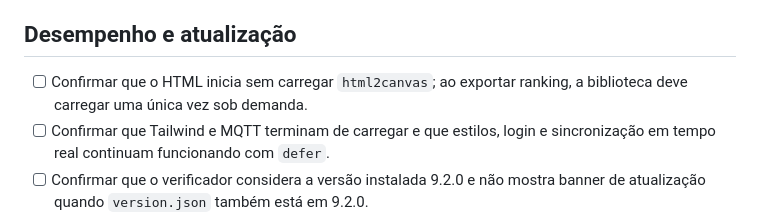
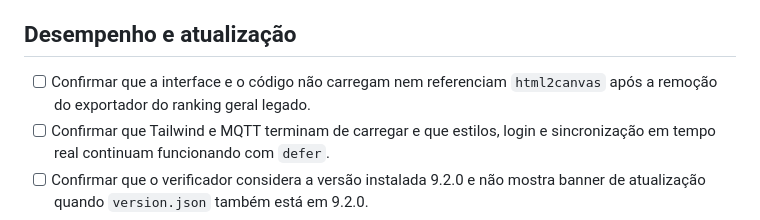
Before and after one commit to riamatoxd-collab/Olimpiadas-do-basico-, a Markdown page: docs/VENTURE_9_2_0_TEST_PLAN.md, the part around the change. GitHub-like rendering.

Commit message:
Update checks for removed legacy ranking export

```diff
--- a/docs/VENTURE_9_2_0_TEST_PLAN.md
+++ b/docs/VENTURE_9_2_0_TEST_PLAN.md
@@ -22,7 +22,7 @@
 A branch precisa de teste manual no navegador e com dois aparelhos. A sincronização atual não é uma autoridade central; não anunciar prêmios ou resultados oficiais antes de instalar backend transacional.
 
 ## Desempenho e atualização
-- [ ] Confirmar que o HTML inicia sem carregar `html2canvas`; ao exportar ranking, a biblioteca deve carregar uma única vez sob demanda.
+- [ ] Confirmar que a interface e o código não carregam nem referenciam `html2canvas` após a remoção do exportador do ranking geral legado.
 - [ ] Confirmar que Tailwind e MQTT terminam de carregar e que estilos, login e sincronização em tempo real continuam funcionando com `defer`.
 - [ ] Confirmar que o verificador considera a versão instalada 9.2.0 e não mostra banner de atualização quando `version.json` também está em 9.2.0.
 - [ ] Com dois usuários online, verificar indicadores online e convites de duelo após o heartbeat de 15s.
```
